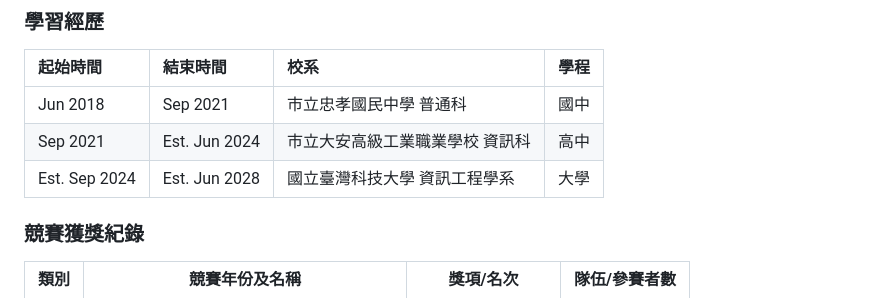
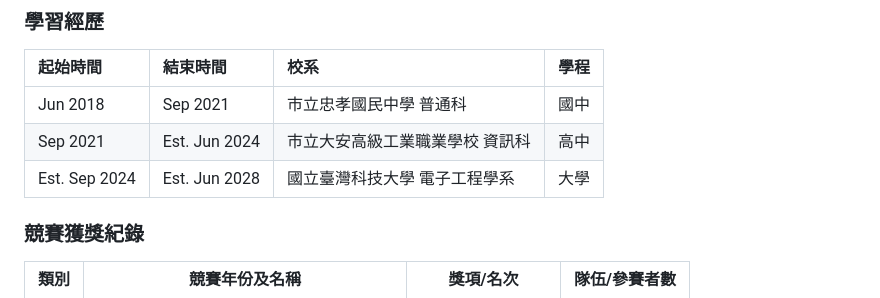
Before and after one commit to smitug01/ricky.place, a Markdown page: content/1.introduction/1.cv.md, the part around the change. Drawn GitHub-style.

Commit message:
[UPDATE] Something been updated

```diff
--- a/content/1.introduction/1.cv.md
+++ b/content/1.introduction/1.cv.md
@@ -17,7 +17,7 @@ title: 簡歷與概覽 (Chinese)
 |:---------|:--------------|:-----------------|:---|
 | Jun 2018 | Sep 2021      | 市立忠孝國民中學 普通科     | 國中 |
 | Sep 2021 | Est. Jun 2024 | 市立大安高級工業職業學校 資訊科 | 高中 |
-| Est. Sep 2024 | Est. Jun 2028 | 國立臺灣科技大學 資訊工程學系 | 大學 |
+| Est. Sep 2024 | Est. Jun 2028 | 國立臺灣科技大學 電子工程學系  | 大學 |
 
 ### 競賽獲獎紀錄
 | 類別 | 競賽年份及名稱               | 獎項/名次      | 隊伍/參賽者數 |
```
